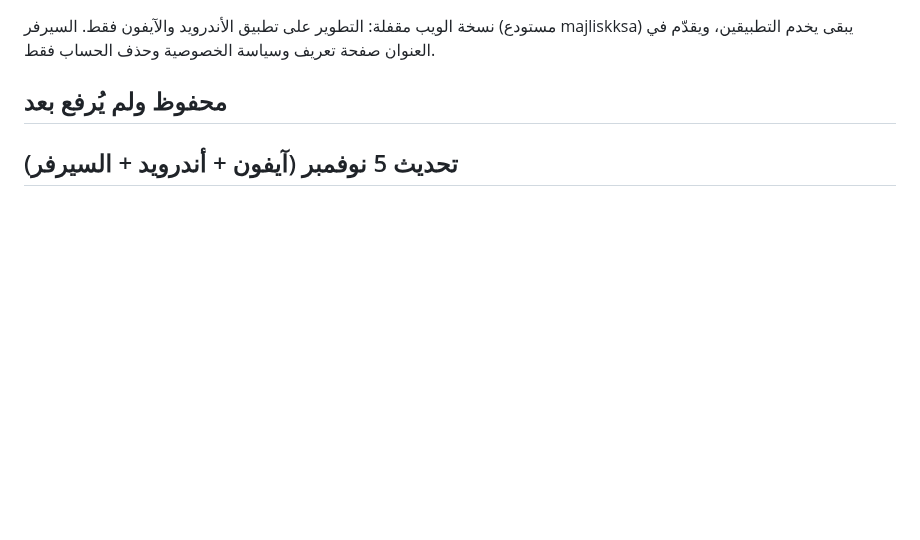
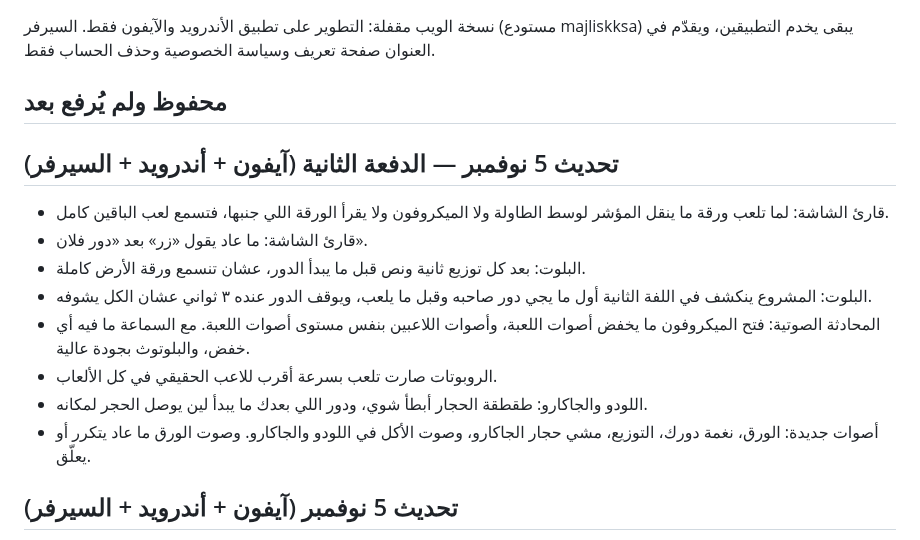
Before and after one commit to muhannadalsubaie/Majlisk-app, a Markdown page: CHANGELOG.md, the part around the change. Rendered like a GitHub page; blank space fills up the shorter version.

Commit message:
Changelog: 5 Nov second batch [skip ci]
Co-Authored-By: Claude Opus 5.5 <noreply@anthropic.com>
Claude-Session: https://claude.ai/code/session_016Rxgw63M2RCFWqfyE3rmH5

```diff
--- a/CHANGELOG.md
+++ b/CHANGELOG.md
@@ -3,6 +3,16 @@
 نسخة الويب مقفلة: التطوير على تطبيق الأندرويد والآيفون فقط. السيرفر (مستودع majliskksa) يبقى يخدم التطبيقين، ويقدّم في العنوان صفحة تعريف وسياسة الخصوصية وحذف الحساب فقط.
 
 ## محفوظ ولم يُرفع بعد
+
+## تحديث 5 نوفمبر — الدفعة الثانية (آيفون + أندرويد + السيرفر)
+- قارئ الشاشة: لما تلعب ورقة ما ينقل المؤشر لوسط الطاولة ولا الميكروفون ولا يقرأ الورقة اللي جنبها، فتسمع لعب الباقين كامل.
+- قارئ الشاشة: ما عاد يقول «زر» بعد «دور فلان».
+- البلوت: بعد كل توزيع ثانية ونص قبل ما يبدأ الدور، عشان تنسمع ورقة الأرض كاملة.
+- البلوت: المشروع ينكشف في اللفة الثانية أول ما يجي دور صاحبه وقبل ما يلعب، ويوقف الدور عنده ٣ ثواني عشان الكل يشوفه.
+- المحادثة الصوتية: فتح الميكروفون ما يخفض أصوات اللعبة، وأصوات اللاعبين بنفس مستوى أصوات اللعبة. مع السماعة ما فيه أي خفض، والبلوتوث بجودة عالية.
+- الروبوتات صارت تلعب بسرعة أقرب للاعب الحقيقي في كل الألعاب.
+- اللودو والجاكارو: طقطقة الحجار أبطأ شوي، ودور اللي بعدك ما يبدأ لين يوصل الحجر لمكانه.
+- أصوات جديدة: الورق، نغمة دورك، التوزيع، مشي حجار الجاكارو، وصوت الأكل في اللودو والجاكارو. وصوت الورق ما عاد يتكرر أو يعلّق.
 
 ## تحديث 5 نوفمبر (آيفون + أندرويد + السيرفر)
 - الأندرويد: مكتبة الشراء Play Billing 8 (مطلوبة من Google Play)، وتصليح رسم خط الدومينو.
```
